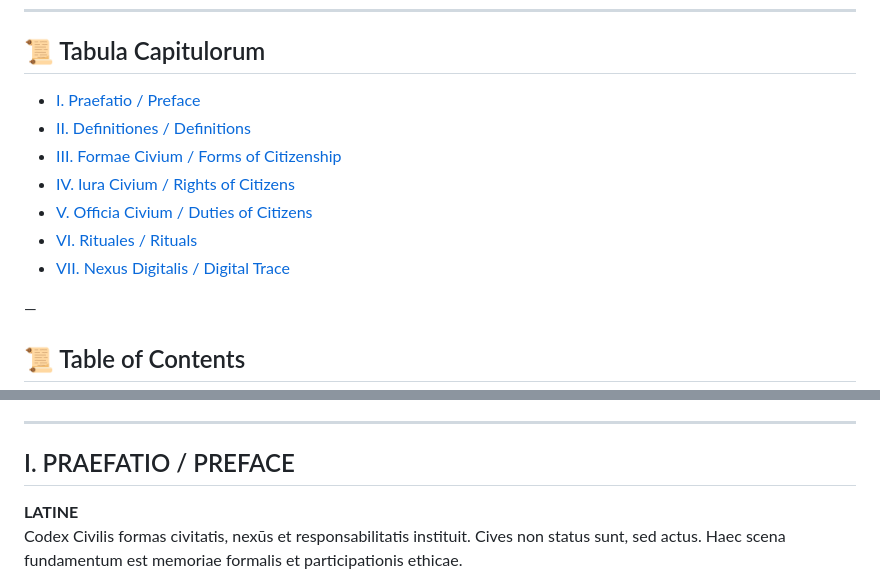
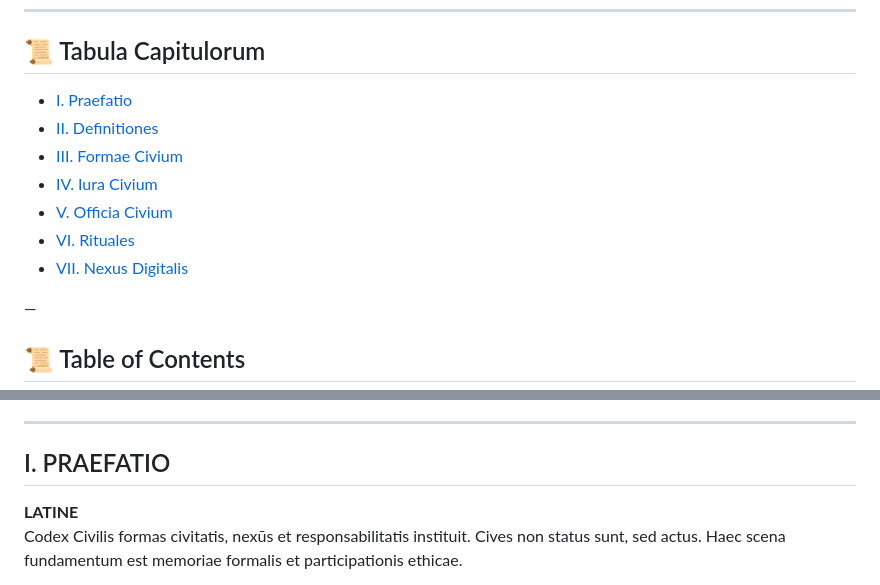
Before and after one commit to Imperium-Silentii/acta, a Markdown page: codex_acts/codex_cvilis.md, 2 parts joined by grey strips. GitHub-like rendering.

```diff
--- a/codex_acts/codex_cvilis.md
+++ b/codex_acts/codex_cvilis.md
@@ -47,13 +47,13 @@ Rogatio mittenda est ad **unghart@proton.me** cum ratione requisitionis et indic
 
 
 ## 📜 Tabula Capitulorum
-- [I. Praefatio / Preface](#i-praefatio--preface)
-- [II. Definitiones / Definitions](#ii-definitiones--definitions)
-- [III. Formae Civium / Forms of Citizenship](#iii-formae-civium--forms-of-citizenship)
-- [IV. Iura Civium / Rights of Citizens](#iv-iura-civium--rights-of-citizens)
-- [V. Officia Civium / Duties of Citizens](#v-officia-civium--duties-of-citizens)
-- [VI. Rituales / Rituals](#vi-rituales--rituals)
-- [VII. Nexus Digitalis / Digital Trace](#vii-nexus-digitalis--digital-trace)
+- [I. Praefatio](#i-praefatio)
+- [II. Definitiones](#ii-definitiones)
+- [III. Formae Civium](#iii-formae-civium)
+- [IV. Iura Civium](#iv-iura-civium)
+- [V. Officia Civium](#v-officia-civium)
+- [VI. Rituales](#vi-rituales)
+- [VII. Nexus Digitalis](#vii-nexus-digitalis)
 
 —
 
@@ -68,7 +68,7 @@ Rogatio mittenda est ad **unghart@proton.me** cum ratione requisitionis et indic
 
 ---
 
-## I. PRAEFATIO / PREFACE
+## I. PRAEFATIO
 
 **LATINE**
 Codex Civilis formas civitatis, nexūs et responsabilitatis instituit. Cives non status sunt, sed actus. Haec scena fundamentum est memoriae formalis et participationis ethicae.
```
